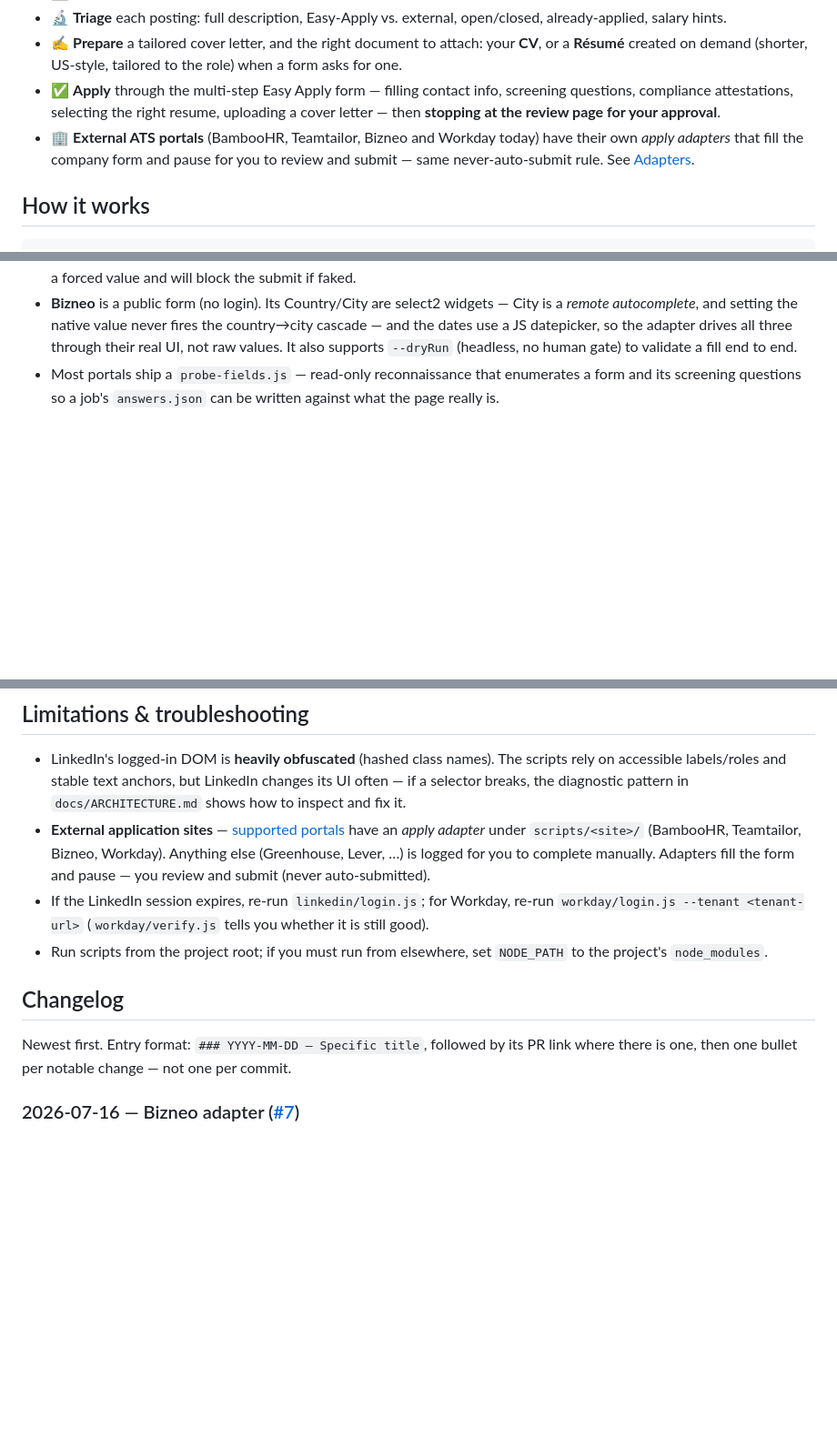
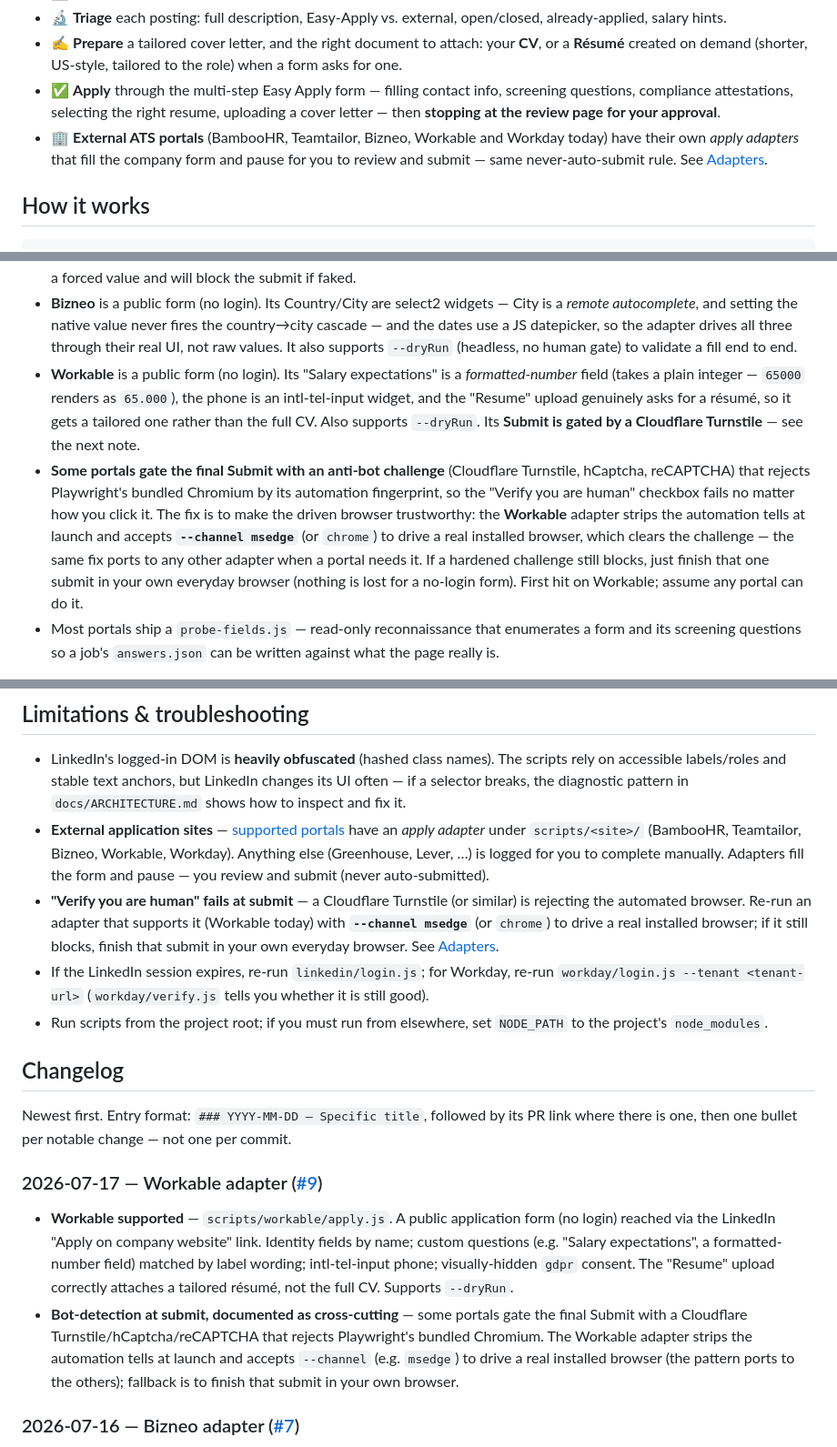
Before and after one commit to davamix/assisted-job-apply, a Markdown page: README.md, 3 parts joined by grey strips. Shown at 91% size. GitHub-like rendering; blank space fills up the shorter version.

Commit message:
Document the Workable adapter in the README
Adds Workable to the root README to match how the other adapters are
documented: the features list, the Adapters capability table, the
"worth knowing" per-site notes, the repository-layout file table, the
external-sites troubleshooting note, and a changelog entry (#9).

Also documents the cross-cutting bot-detection-at-submit case (Cloudflare
Turnstile / hCaptcha / reCAPTCHA rejecting Playwright's bundled Chromium)
and the fix — strip the automation tells and drive a real installed
browser via --channel (msedge/chrome), scoped accurately to the Workable
adapter that implements it today, with the own-browser fallback.

Co-Authored-By: Claude Opus 4.8 <noreply@anthropic.com>

```diff
--- a/README.md
+++ b/README.md
@@ -45,8 +45,8 @@ everything.
 - ✅ **Apply** through the multi-step Easy Apply form — filling contact info, screening questions,
   compliance attestations, selecting the right resume, uploading a cover letter — then **stopping at
   the review page for your approval**.
-- 🏢 **External ATS portals** (BambooHR, Teamtailor, Bizneo and Workday today) have their own *apply
-  adapters* that fill the company form and pause for you to review and submit — same
+- 🏢 **External ATS portals** (BambooHR, Teamtailor, Bizneo, Workable and Workday today) have their own
+  *apply adapters* that fill the company form and pause for you to review and submit — same
   never-auto-submit rule. See [Adapters](#adapters).
 
 ## How it works
@@ -99,6 +100,18 @@ Worth knowing before you use one:
   autocomplete*, and setting the native value never fires the country→city cascade — and the dates
   use a JS datepicker, so the adapter drives all three through their real UI, not raw values. It
   also supports `--dryRun` (headless, no human gate) to validate a fill end to end.
+- **Workable** is a public form (no login). Its "Salary expectations" is a *formatted-number* field
+  (takes a plain integer — `65000` renders as `65.000`), the phone is an intl-tel-input widget, and
+  the "Resume" upload genuinely asks for a résumé, so it gets a tailored one rather than the full CV.
+  Also supports `--dryRun`. Its **Submit is gated by a Cloudflare Turnstile** — see the next note.
+- **Some portals gate the final Submit with an anti-bot challenge** (Cloudflare Turnstile, hCaptcha,
+  reCAPTCHA) that rejects Playwright's bundled Chromium by its automation fingerprint, so the "Verify
+  you are human" checkbox fails no matter how you click it. The fix is to make the driven browser
+  trustworthy: the **Workable** adapter strips the automation tells at launch and accepts
+  **`--channel msedge`** (or `chrome`) to drive a real installed browser, which clears the challenge —
+  the same fix ports to any other adapter when a portal needs it. If a hardened challenge still blocks,
+  just finish that one submit in your own everyday browser (nothing is lost for a no-login form). First
+  hit on Workable; assume any portal can do it.
 - Most portals ship a `probe-fields.js` — read-only reconnaissance that enumerates a form and its
   screening questions so a job's `answers.json` can be written against what the page really is.
 
@@ -291,9 +305,13 @@ Portal-agnostic schema so other job boards can be added later. Full schema + CLI
   accessible labels/roles and stable text anchors, but LinkedIn changes its UI often — if a
   selector breaks, the diagnostic pattern in `docs/ARCHITECTURE.md` shows how to inspect and fix it.
 - **External application sites** — [supported portals](#adapters) have an *apply adapter* under
-  `scripts/<site>/` (BambooHR, Teamtailor, Bizneo, Workday). Anything else (Greenhouse, Lever, …) is logged
-  for you to complete manually. Adapters fill the form and pause — you review and submit (never
+  `scripts/<site>/` (BambooHR, Teamtailor, Bizneo, Workable, Workday). Anything else (Greenhouse, Lever, …) is
+  logged for you to complete manually. Adapters fill the form and pause — you review and submit (never
   auto-submitted).
+- **"Verify you are human" fails at submit** — a Cloudflare Turnstile (or similar) is rejecting the
+  automated browser. Re-run an adapter that supports it (Workable today) with **`--channel msedge`**
+  (or `chrome`) to drive a real installed browser; if it still blocks, finish that submit in your own
+  everyday browser. See [Adapters](#adapters).
 - If the LinkedIn session expires, re-run `linkedin/login.js`; for Workday, re-run
   `workday/login.js --tenant <tenant-url>` (`workday/verify.js` tells you whether it is still good).
 - Run scripts from the project root; if you must run from elsewhere, set `NODE_PATH` to the project's `node_modules`.
@@ -302,6 +320,11 @@ Portal-agnostic schema so other job boards can be added later. Full schema + CLI
 
 Newest first. Entry format: `### YYYY-MM-DD — Specific title`, followed by its PR link where there
 is one, then one bullet per notable change — not one per commit.
+
+### 2026-07-17 — Workable adapter ([#9](https://github.com/davamix/assisted-job-apply/pull/9))
+
+- **Workable supported** — `scripts/workable/apply.js`. A public application form (no login) reached via the LinkedIn "Apply on company website" link. Identity fields by name; custom questions (e.g. "Salary expectations", a formatted-number field) matched by label wording; intl-tel-input phone; visually-hidden `gdpr` consent. The "Resume" upload correctly attaches a tailored résumé, not the full CV. Supports `--dryRun`.
+- **Bot-detection at submit, documented as cross-cutting** — some portals gate the final Submit with a Cloudflare Turnstile/hCaptcha/reCAPTCHA that rejects Playwright's bundled Chromium. The Workable adapter strips the automation tells at launch and accepts `--channel` (e.g. `msedge`) to drive a real installed browser (the pattern ports to the others); fallback is to finish that submit in your own browser.
 
 ### 2026-07-16 — Bizneo adapter ([#7](https://github.com/davamix/assisted-job-apply/pull/7))
 
```
Also changed, not shown: other parts of README.md (+2 -0 lines).
